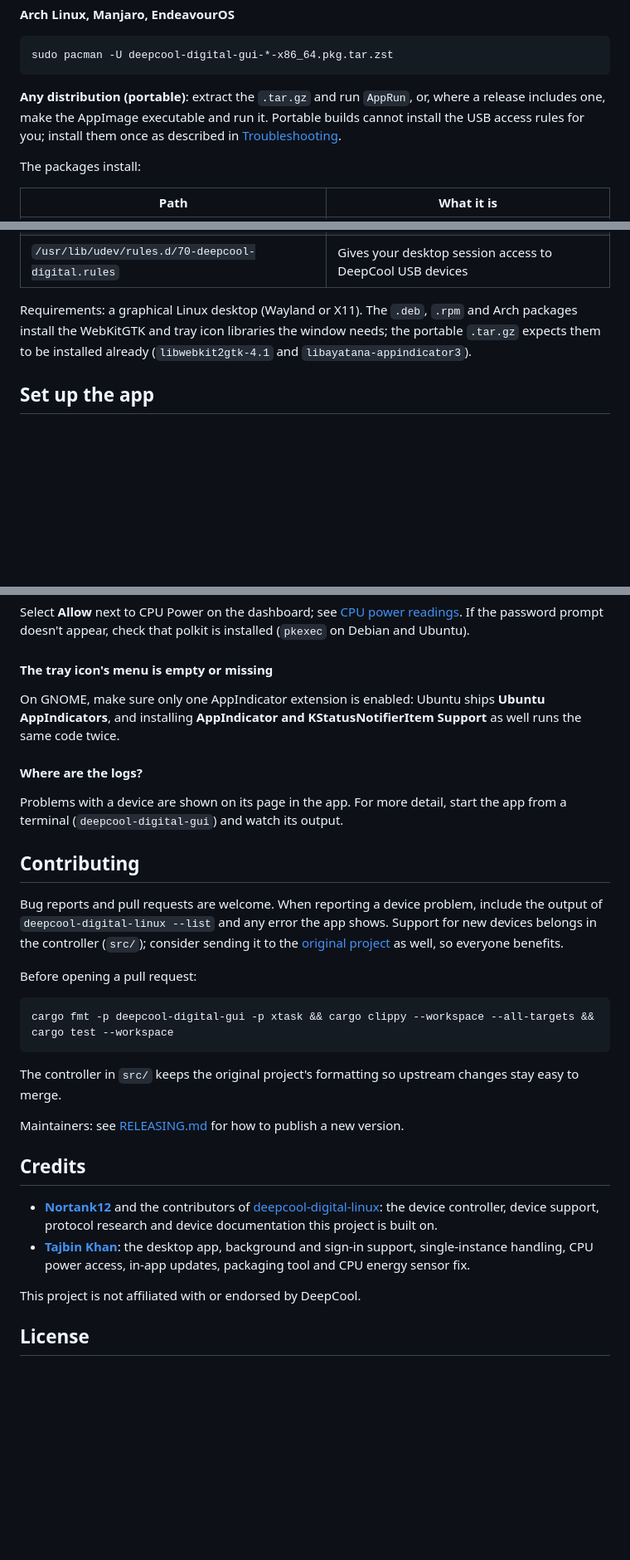
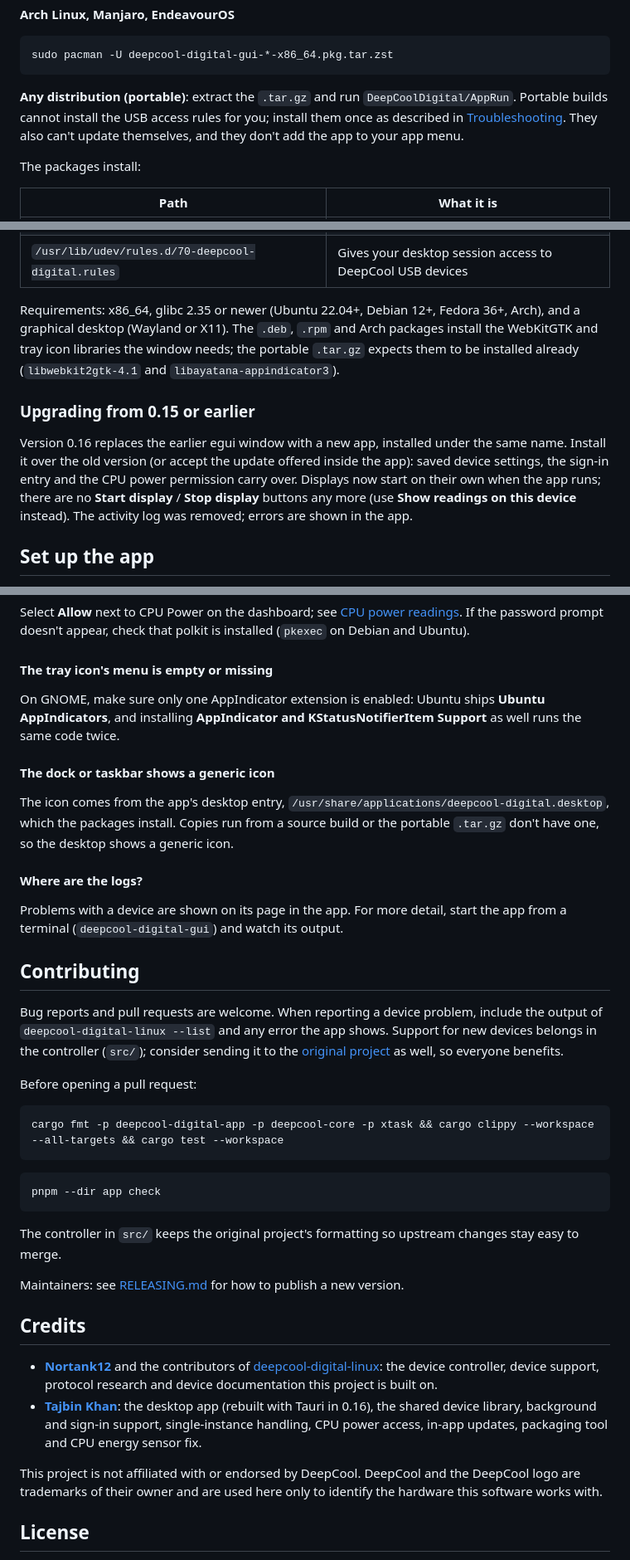
Before and after one commit to tajbinkhan/deepcool-digital-desktop, a Markdown page: README.md, 3 parts joined by grey strips. Shown at 83% size. Rendered like a GitHub page; blank space fills up the shorter version.

````diff
--- a/README.md
+++ b/README.md
@@ -108,9 +120,10 @@ sudo dnf install ./deepcool-digital-gui-*.x86_64.rpm
 sudo pacman -U deepcool-digital-gui-*-x86_64.pkg.tar.zst
 ```
 
-**Any distribution (portable)**: extract the `.tar.gz` and run `AppRun`, or, where a release includes one,
-make the AppImage executable and run it. Portable builds cannot install the USB access rules for you; install them once
-as described in [Troubleshooting](#the-app-says-usb-access-is-denied-or-no-device-is-found).
+**Any distribution (portable)**: extract the `.tar.gz` and run `DeepCoolDigital/AppRun`. Portable builds
+cannot install the USB access rules for you; install them once as described in
+[Troubleshooting](#the-app-says-usb-access-is-denied-or-no-device-is-found). They also can't update
+themselves, and they don't add the app to your app menu.
 
 The packages install:
 
@@ -122,9 +135,18 @@ The packages install:
 | `/usr/lib/deepcool-digital/deepcool-digital-update` | Helper the app uses to [install updates](#updates) |
 | `/usr/lib/udev/rules.d/70-deepcool-digital.rules` | Gives your desktop session access to DeepCool USB devices |
 
-Requirements: a graphical Linux desktop (Wayland or X11). The `.deb`, `.rpm` and Arch packages install the
-WebKitGTK and tray icon libraries the window needs; the portable `.tar.gz` expects them to be installed
-already (`libwebkit2gtk-4.1` and `libayatana-appindicator3`).
+Requirements: x86_64, glibc 2.35 or newer (Ubuntu 22.04+, Debian 12+, Fedora 36+, Arch), and a graphical
+desktop (Wayland or X11). The `.deb`, `.rpm` and Arch packages install the WebKitGTK and tray icon libraries
+the window needs; the portable `.tar.gz` expects them to be installed already (`libwebkit2gtk-4.1` and
+`libayatana-appindicator3`).
+
+### Upgrading from 0.15 or earlier
+
+Version 0.16 replaces the earlier egui window with a new app, installed under the same name. Install it over
+the old version (or accept the update offered inside the app): saved device settings, the sign-in entry and
+the CPU power permission carry over. Displays now start on their own when the app runs; there are no
+**Start display** / **Stop display** buttons any more (use **Show readings on this device** instead). The
+activity log was removed; errors are shown in the app.
 
 ## Set up the app
 
@@ -481,6 +503,12 @@ password prompt doesn't appear, check that polkit is installed (`pkexec` on Debi
 On GNOME, make sure only one AppIndicator extension is enabled: Ubuntu ships **Ubuntu AppIndicators**, and
 installing **AppIndicator and KStatusNotifierItem Support** as well runs the same code twice.
 
+#### The dock or taskbar shows a generic icon
+
+The icon comes from the app's desktop entry, `/usr/share/applications/deepcool-digital.desktop`, which the
+packages install. Copies run from a source build or the portable `.tar.gz` don't have one, so the desktop
+shows a generic icon.
+
 #### Where are the logs?
 
 Problems with a device are shown on its page in the app. For more detail, start the app from a terminal
@@ -496,7 +524,11 @@ belongs in the controller (`src/`); consider sending it to the
 Before opening a pull request:
 
 ```bash
-cargo fmt -p deepcool-digital-gui -p xtask && cargo clippy --workspace --all-targets && cargo test --workspace
+cargo fmt -p deepcool-digital-app -p deepcool-core -p xtask && cargo clippy --workspace --all-targets && cargo test --workspace
+```
+
+```bash
+pnpm --dir app check
 ```
 
 The controller in `src/` keeps the original project's formatting so upstream changes stay easy to merge.
@@ -508,10 +540,12 @@ Maintainers: see [RELEASING.md](RELEASING.md) for how to publish a new version.
 - **[Nortank12](https://github.com/Nortank12)** and the contributors of
   [deepcool-digital-linux](https://github.com/Nortank12/deepcool-digital-linux): the device controller,
   device support, protocol research and device documentation this project is built on.
-- **[Tajbin Khan](https://github.com/tajbinkhan)**: the desktop app, background and sign-in support,
-  single-instance handling, CPU power access, in-app updates, packaging tool and CPU energy sensor fix.
+- **[Tajbin Khan](https://github.com/tajbinkhan)**: the desktop app (rebuilt with Tauri in 0.16), the shared
+  device library, background and sign-in support, single-instance handling, CPU power access, in-app
+  updates, packaging tool and CPU energy sensor fix.
 
-This project is not affiliated with or endorsed by DeepCool.
+This project is not affiliated with or endorsed by DeepCool. DeepCool and the DeepCool logo are trademarks
+of their owner and are used here only to identify the hardware this software works with.
 
 ## License
 
````
Also changed, not shown: other parts of README.md (+20 -8 lines), docs/screenshot-computer.png (added), docs/screenshot-device.png (added), docs/screenshot-settings.png (added), docs/screenshot.png, 4 other files.
